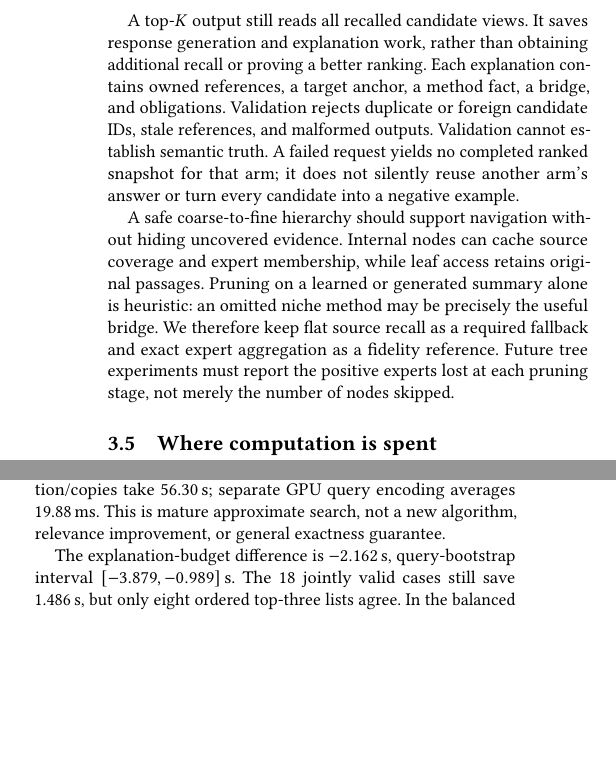
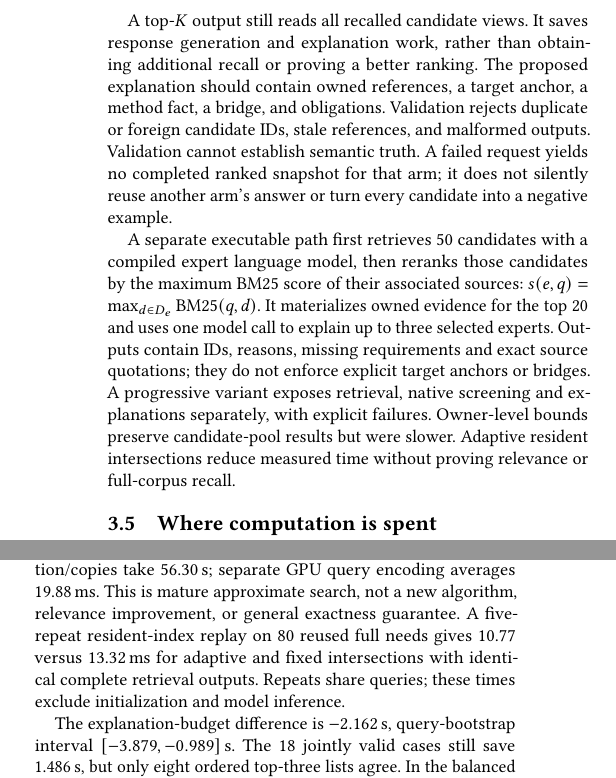
Before and after one commit to LaiwenAI/expert-find-agent, a LaTeX paper (docs/paper/sigir/main.tex, which reads docs/paper/sigir/generated/results.tex): two parts of the columns of pages 3 and 5 of 8, joined at a grey line, cut so that both start at the same text, the shorter picture padded with empty space. Compiled offline with pdfLaTeX.

Commit message:
Clarify executable search path in paper

```diff
--- a/docs/paper/sigir/generated/results.tex
+++ b/docs/paper/sigir/generated/results.tex
@@ -7,7 +7,7 @@
 \newcommand{\SyntheticScreened}{4344}
 \newcommand{\SyntheticUnjudged}{656}
 \newcommand{\ExpertFitLabelsLarge}{0}
-\newcommand{\SnapshotUTC}{2026-11-17 14:00 UTC}
+\newcommand{\SnapshotUTC}{2026-11-17 14:14 UTC}
 \newcommand{\PostPairs}{5000}
 \newcommand{\PostRetained}{4224}
 \newcommand{\PostDowngraded}{120}
--- a/docs/paper/sigir/main.tex
+++ b/docs/paper/sigir/main.tex
@@ -89,9 +89,9 @@ The proposed composition has an offline and an online path. Offline normalizatio
 
 The current implementations support these stages individually. Their new composition is a research specification until evaluated together under a frozen protocol. In particular, the 100-source frame store cannot stand in for a corpus-wide frame index, and the exact/HNSW timing comparison does not include an LLM judge. A reproducible integrated test must state which stages were enabled and which caches were warm.
 
-A top-$K$ output still reads all recalled candidate views. It saves response generation and explanation work, rather than obtaining additional recall or proving a better ranking. Each explanation contains owned references, a target anchor, a method fact, a bridge, and obligations. Validation rejects duplicate or foreign candidate IDs, stale references, and malformed outputs. Validation cannot establish semantic truth. A failed request yields no completed ranked snapshot for that arm; it does not silently reuse another arm's answer or turn every candidate into a negative example.
+A top-$K$ output still reads all recalled candidate views. It saves response generation and explanation work, rather than obtaining additional recall or proving a better ranking. The proposed explanation should contain owned references, a target anchor, a method fact, a bridge, and obligations. Validation rejects duplicate or foreign candidate IDs, stale references, and malformed outputs. Validation cannot establish semantic truth. A failed request yields no completed ranked snapshot for that arm; it does not silently reuse another arm's answer or turn every candidate into a negative example.
 
-A safe coarse-to-fine hierarchy should support navigation without hiding uncovered evidence. Internal nodes can cache source coverage and expert membership, while leaf access retains original passages. Pruning on a learned or generated summary alone is heuristic: an omitted niche method may be precisely the useful bridge. We therefore keep flat source recall as a required fallback and exact expert aggregation as a fidelity reference. Future tree experiments must report the positive experts lost at each pruning stage, not merely the number of nodes skipped.
+A separate executable path first retrieves 50 candidates with a compiled expert language model, then reranks those candidates by the maximum BM25 score of their associated sources: $s(e,q)=\max_{d\in D_e}\mathrm{BM25}(q,d)$. It materializes owned evidence for the top 20 and uses one model call to explain up to three selected experts. Outputs contain IDs, reasons, missing requirements and exact source quotations; they do not enforce explicit target anchors or bridges. A progressive variant exposes retrieval, native screening and explanations separately, with explicit failures. Owner-level bounds preserve candidate-pool results but were slower. Adaptive resident intersections reduce measured time without proving relevance or full-corpus recall.
 
 \subsection{Where computation is spent}
 For one complete result, the relevant cost is
@@ -181,7 +181,7 @@ Cost per correct response~\cite{xie2026oversearch} requires independently judged
 
 \section{Results}
 \subsection{Index and inference components}
-On all sources, 9,861 experts with evidence, and 20 reused development queries, exact ranking averages 33.15\,ms. HNSW with an \texttt{efSearch} floor of 64 averages 1.23\,ms, retains 95\% of exact top tens, and matches ordered results on 12/20 queries. A floor of 512 averages 2.83\,ms and matches all 20 ordered lists. Graph construction/copies take 56.30\,s; separate GPU query encoding averages 19.88\,ms. This is mature approximate search, not a new algorithm, relevance improvement, or general exactness guarantee.
+On all sources, 9,861 experts with evidence, and 20 reused development queries, exact ranking averages 33.15\,ms. HNSW with an \texttt{efSearch} floor of 64 averages 1.23\,ms, retains 95\% of exact top tens, and matches ordered results on 12/20 queries. A floor of 512 averages 2.83\,ms and matches all 20 ordered lists. Graph construction/copies take 56.30\,s; separate GPU query encoding averages 19.88\,ms. This is mature approximate search, not a new algorithm, relevance improvement, or general exactness guarantee. A five-repeat resident-index replay on 80 reused full needs gives 10.77 versus 13.32\,ms for adaptive and fixed intersections with identical complete retrieval outputs. Repeats share queries; these times exclude initialization and model inference.
 
 
 
```
Also changed, not shown: docs/paper/sigir/main.tex (8 more changed lines), 2 other files.
